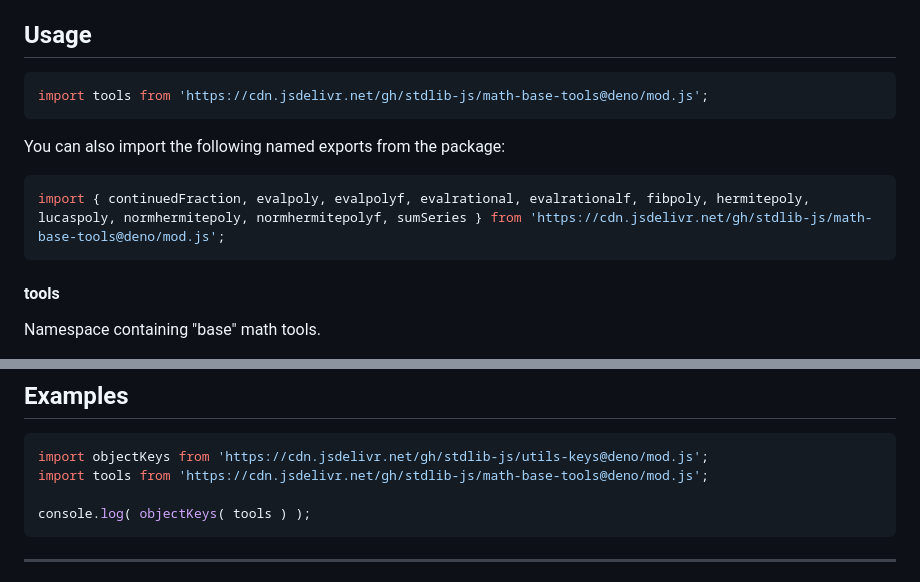
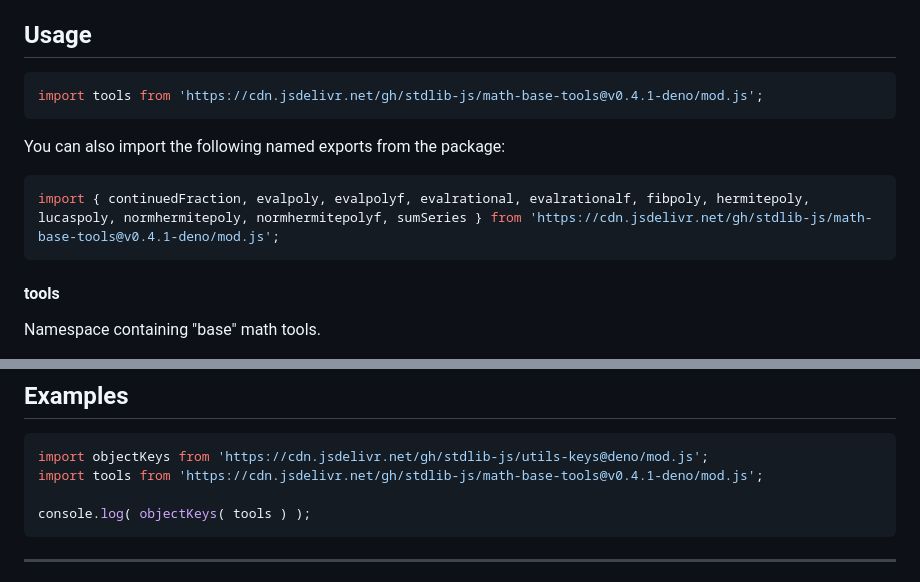
Before and after one commit to stdlib-js/math-base-tools, a Markdown page: README.md, 2 parts joined by grey strips. Rendered like a GitHub page.

Commit message:
Update README.md for Deno bundle v0.4.1

````diff
--- a/README.md
+++ b/README.md
@@ -42,13 +42,13 @@ limitations under the License.
 ## Usage
 
 ```javascript
-import tools from 'https://cdn.jsdelivr.net/gh/stdlib-js/math-base-tools@deno/mod.js';
+import tools from 'https://cdn.jsdelivr.net/gh/stdlib-js/math-base-tools@v0.4.1-deno/mod.js';
 ```
 
 You can also import the following named exports from the package:
 
 ```javascript
-import { continuedFraction, evalpoly, evalpolyf, evalrational, evalrationalf, fibpoly, hermitepoly, lucaspoly, normhermitepoly, normhermitepolyf, sumSeries } from 'https://cdn.jsdelivr.net/gh/stdlib-js/math-base-tools@deno/mod.js';
+import { continuedFraction, evalpoly, evalpolyf, evalrational, evalrationalf, fibpoly, hermitepoly, lucaspoly, normhermitepoly, normhermitepolyf, sumSeries } from 'https://cdn.jsdelivr.net/gh/stdlib-js/math-base-tools@v0.4.1-deno/mod.js';
 ```
 
 #### tools
@@ -94,7 +94,7 @@ var o = tools;
 
 ```javascript
 import objectKeys from 'https://cdn.jsdelivr.net/gh/stdlib-js/utils-keys@deno/mod.js';
-import tools from 'https://cdn.jsdelivr.net/gh/stdlib-js/math-base-tools@deno/mod.js';
+import tools from 'https://cdn.jsdelivr.net/gh/stdlib-js/math-base-tools@v0.4.1-deno/mod.js';
 
 console.log( objectKeys( tools ) );
 ```
````
